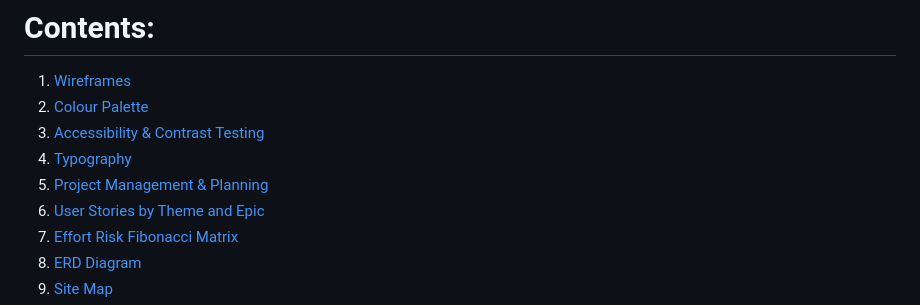
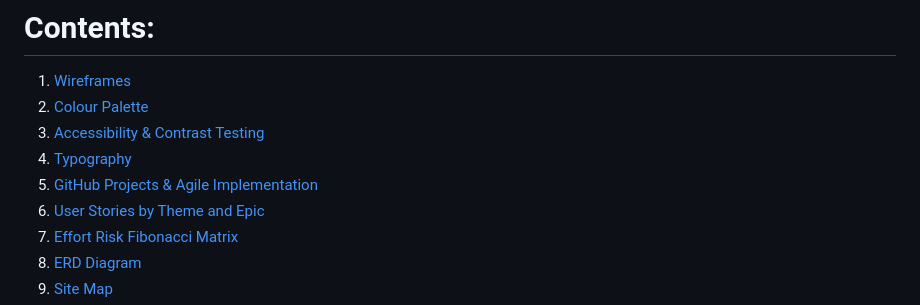
Before and after one commit to Seren-Hughes/eclipse_protocol, a Markdown page: README.md, the part around one of its changes. GitHub-like rendering.

Commit message:
docs: update content links in README for consistency

```diff
--- a/README.md
+++ b/README.md
@@ -41,7 +41,7 @@ Adopting a credit-based system in this project helps to replicate a realistic e-
 2. [Colour Palette](#colour-palette)
 3. [Accessibility & Contrast Testing](#contrast--accessibility)
 4. [Typography](#typography)
-5. [Project Management & Planning](#project-management--planning)
+5. [GitHub Projects & Agile Implementation](#github-projects--agile-implementation)
 6. [User Stories by Theme and Epic](#user-stories-by-theme-and-epic)
 7. [Effort Risk Fibonacci Matrix](#effort-risk-fibonacci-matrix)
 8. [ERD Diagram](#erd-diagram)
```
Also changed, not shown: other parts of README.md (+1 -1 lines).
